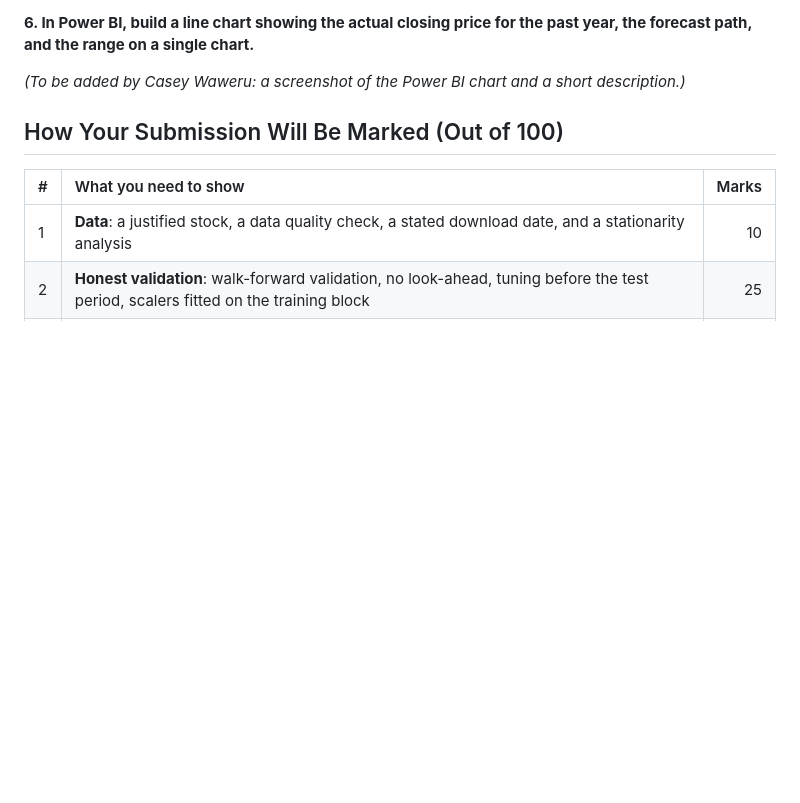
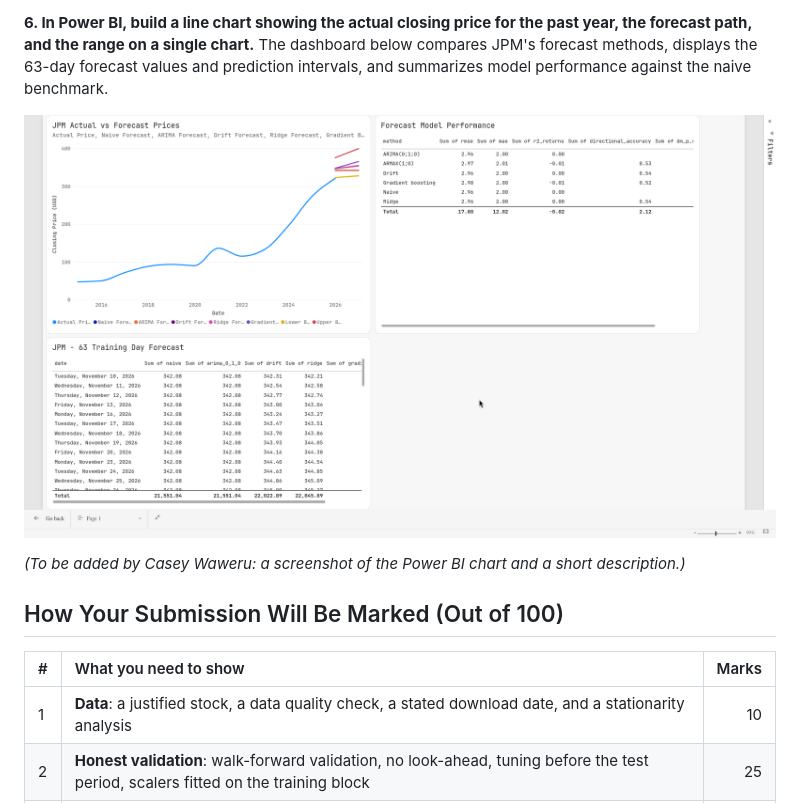
Before and after one commit to samiya15/A2-timeseries, a Markdown page: lab_submission_instructions.md, the part around the change. Rendered like a GitHub page; pictures changed too: assets/images/powerbi_dashboard.png (added); blank space fills up the shorter version.

Commit message:
feat: adding the power bi report

```diff
--- a/lab_submission_instructions.md
+++ b/lab_submission_instructions.md
@@ -416,6 +416,9 @@ The 1-day range was 3.65% of the price wide and the 63-day range was 20.18%, a r
 Ridge scored better: an RMSE of \$12.44 against \$13.01 for gradient boosting and \$12.69 for the naive forecast, a slightly positive R² of 0.013, and a directional accuracy of 61.2%. However, JPM rose in exactly 61.2% of all 21-day periods in the test data. With its very strong penalty (alpha = 100,000), Ridge has learned little more than "JPM tends to drift upward" and predicts a small rise almost every time. Its edge comes from the stock's upward trend during this period, not from the predictors, and it would disappear in a falling market.
 
 **6. In Power BI, build a line chart showing the actual closing price for the past year, the forecast path, and the range on a single chart.**
+The dashboard below compares JPM's forecast methods, displays the 63-day forecast values and prediction intervals, and summarizes model performance against the naive benchmark.
+
+![JPM Power BI Dashboard](./assets/images/powerbi_dashboard.png)
 
 *(To be added by Casey Waweru: a screenshot of the Power BI chart and a short description.)*
 ## How Your Submission Will Be Marked (Out of 100)
```
Also changed, not shown: 5 other files.
